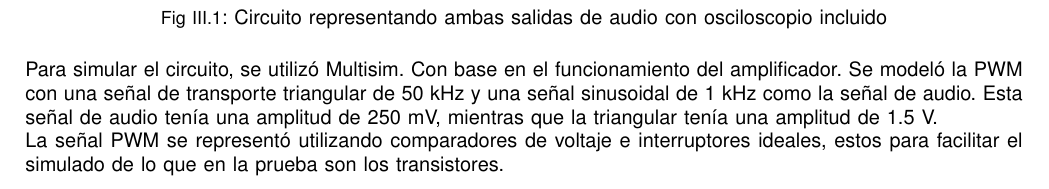
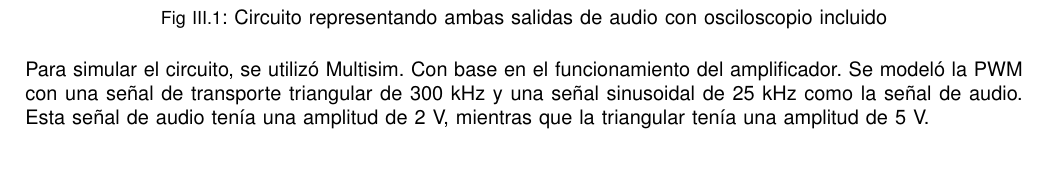
Before and after one commit to maaaaaati/ProyectoCorto1TDA, a LaTeX paper (paper/guiapapers.tex): part of page 6 of 8, cut so that both start at the same text, the shorter picture padded with empty space. Compiled offline with pdfLaTeX.

Commit message:
Update guiapapers.tex
Datos corregidos de señal de entrada y triangular

```diff
--- a/paper/guiapapers.tex
+++ b/paper/guiapapers.tex
@@ -223,10 +223,8 @@ módulo respectivamente.
   \label{fig:CirCto}
 \end{figure}
 
-Para simular el circuito, se utilizó Multisim. Con base en el funcionamiento del amplificador. Se modeló la PWM con una señal de transporte triangular de 50~kHz y una señal sinusoidal de 1~kHz como la señal de audio.
-Esta señal de audio tenía una amplitud de 250~mV, mientras que la triangular tenía una amplitud de 1.5~V.
-
-La señal PWM se representó utilizando comparadores de voltaje e interruptores ideales, estos para facilitar el simulado de lo que en la prueba son los transistores.
+Para simular el circuito, se utilizó Multisim. Con base en el funcionamiento del amplificador. Se modeló la PWM con una señal de transporte triangular de 300~kHz y una señal sinusoidal de 25~kHz como la señal de audio.
+Esta señal de audio tenía una amplitud de 2~V, mientras que la triangular tenía una amplitud de 5~V.
 
 \begin{figure}[H]
   \centering
```
